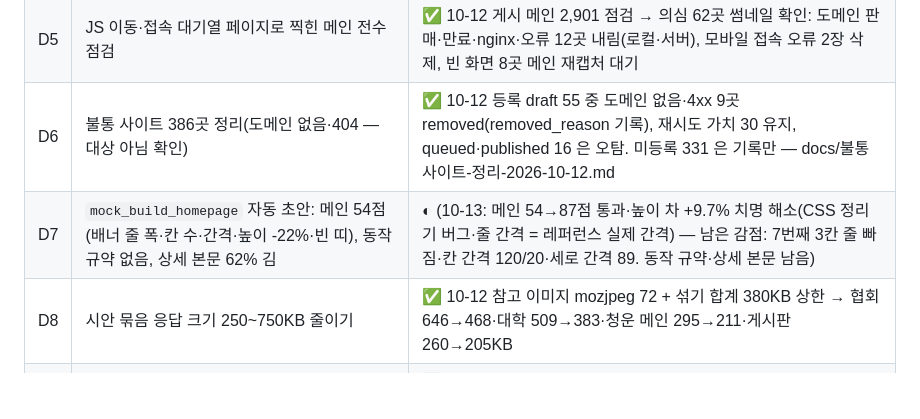
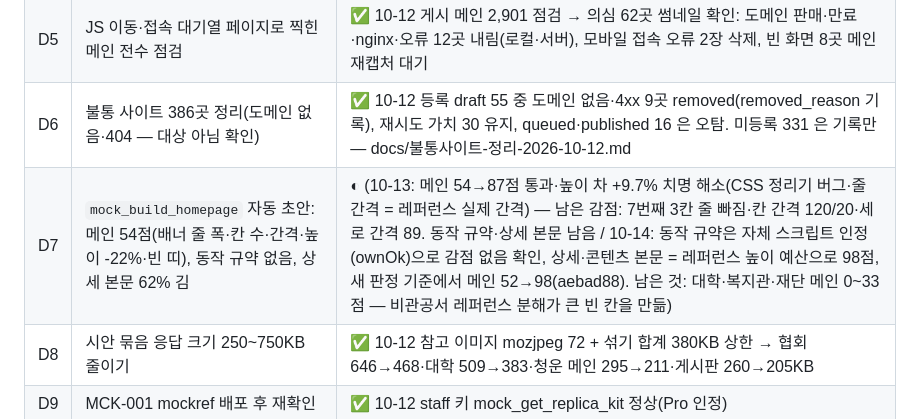
Before and after one commit to homebox78/powerplus-platform-public, a Markdown page: docs/남은작업-체크리스트-2026-10-12.md, the part around the change. Rendered like a GitHub page; blank space fills up the shorter version.

```diff
--- a/docs/남은작업-체크리스트-2026-10-12.md
+++ b/docs/남은작업-체크리스트-2026-10-12.md
@@ -51,7 +51,7 @@
 | D4 | 교육청·고교 인사말 화면 부족, 시청 인사말 섹션 분해(greeting_vision 0/169) | ◐ 10-12 인사 문장 규칙으로 204건 greeting_vision(홈박스 a0199da) — 교육청·고교 화면 부족은 수집 몫 |
 | D5 | JS 이동·접속 대기열 페이지로 찍힌 메인 전수 점검 | ✅ 10-12 게시 메인 2,901 점검 → 의심 62곳 썸네일 확인: 도메인 판매·만료·nginx·오류 12곳 내림(로컬·서버), 모바일 접속 오류 2장 삭제, 빈 화면 8곳 메인 재캡처 대기 |
 | D6 | 불통 사이트 386곳 정리(도메인 없음·404 — 대상 아님 확인) | ✅ 10-12 등록 draft 55 중 도메인 없음·4xx 9곳 removed(removed_reason 기록), 재시도 가치 30 유지, queued·published 16 은 오탐. 미등록 331 은 기록만 — docs/불통사이트-정리-2026-10-12.md |
-| D7 | `mock_build_homepage` 자동 초안: 메인 54점(배너 줄 폭·칸 수·간격·높이 -22%·빈 띠), 동작 규약 없음, 상세 본문 62% 김 | ◐ (10-13: 메인 54→87점 통과·높이 차 +9.7% 치명 해소(CSS 정리기 버그·줄 간격 = 레퍼런스 실제 간격) — 남은 감점: 7번째 3칸 줄 빠짐·칸 간격 120/20·세로 간격 89. 동작 규약·상세 본문 남음) |
+| D7 | `mock_build_homepage` 자동 초안: 메인 54점(배너 줄 폭·칸 수·간격·높이 -22%·빈 띠), 동작 규약 없음, 상세 본문 62% 김 | ◐ (10-13: 메인 54→87점 통과·높이 차 +9.7% 치명 해소(CSS 정리기 버그·줄 간격 = 레퍼런스 실제 간격) — 남은 감점: 7번째 3칸 줄 빠짐·칸 간격 120/20·세로 간격 89. 동작 규약·상세 본문 남음 / 10-14: 동작 규약은 자체 스크립트 인정(ownOk)으로 감점 없음 확인, 상세·콘텐츠 본문 = 레퍼런스 높이 예산으로 98점, 새 판정 기준에서 메인 52→98(aebad88). 남은 것: 대학·복지관·재단 메인 0~33점 — 비관공서 레퍼런스 분해가 큰 빈 칸을 만듦) |
 | D8 | 시안 묶음 응답 크기 250~750KB 줄이기 | ✅ 10-12 참고 이미지 mozjpeg 72 + 섞기 합계 380KB 상한 → 협회 646→468·대학 509→383·청운 메인 295→211·게시판 260→205KB |
 | D9 | MCK-001 mockref 배포 후 재확인 | ✅ 10-12 staff 키 mock_get_replica_kit 정상(Pro 인정) |
 
```
Also changed, not shown: README.md (+6 -1 lines), docs/오류-재발방지-체크리스트.md (+1 -0 lines), docs/screenshots/29-admin-guide.png (added), 9 other files.
